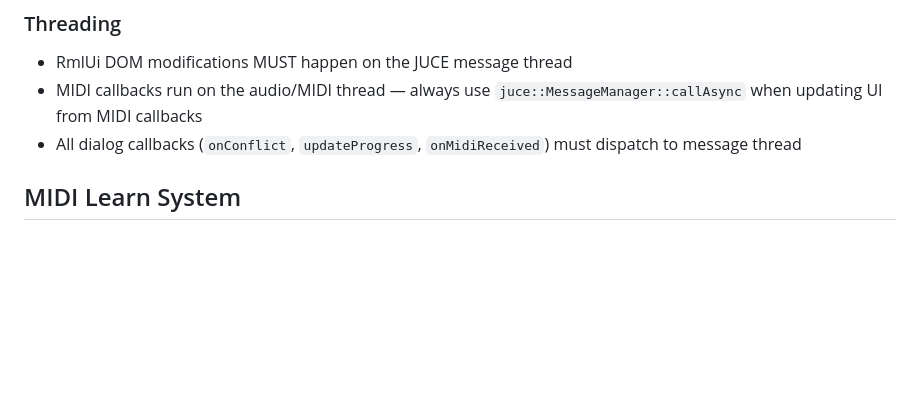
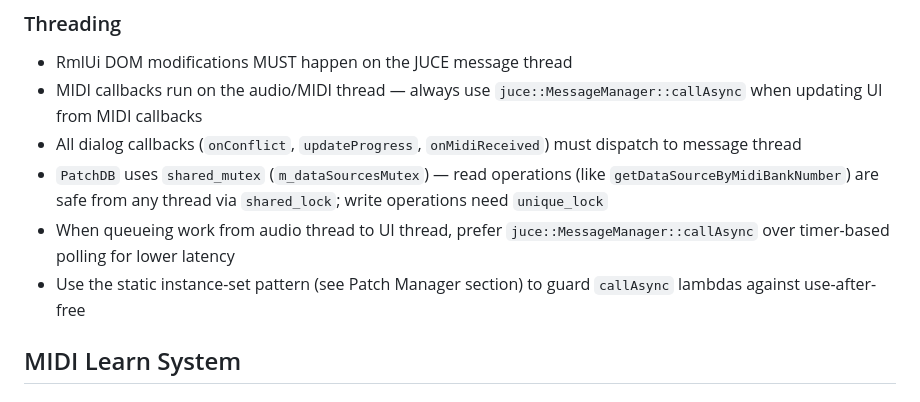
Before and after one commit to c0remusic/MModule, a Markdown page: .github/copilot-instructions.md, the part around one of its changes. GitHub-like rendering; blank space fills up the shorter version.

```diff
--- a/.github/copilot-instructions.md
+++ b/.github/copilot-instructions.md
@@ -246,6 +252,9 @@ The plugin UI uses RmlUi, an HTML/CSS-like framework. Key details:
 - RmlUi DOM modifications MUST happen on the JUCE message thread
 - MIDI callbacks run on the audio/MIDI thread — always use `juce::MessageManager::callAsync` when updating UI from MIDI callbacks
 - All dialog callbacks (`onConflict`, `updateProgress`, `onMidiReceived`) must dispatch to message thread
+- `PatchDB` uses `shared_mutex` (`m_dataSourcesMutex`) — read operations (like `getDataSourceByMidiBankNumber`) are safe from any thread via `shared_lock`; write operations need `unique_lock`
+- When queueing work from audio thread to UI thread, prefer `juce::MessageManager::callAsync` over timer-based polling for lower latency
+- Use the static instance-set pattern (see Patch Manager section) to guard `callAsync` lambdas against use-after-free
 
 ## MIDI Learn System
 
```
Also changed, not shown: other parts of .github/copilot-instructions.md (+91 -1 lines).
